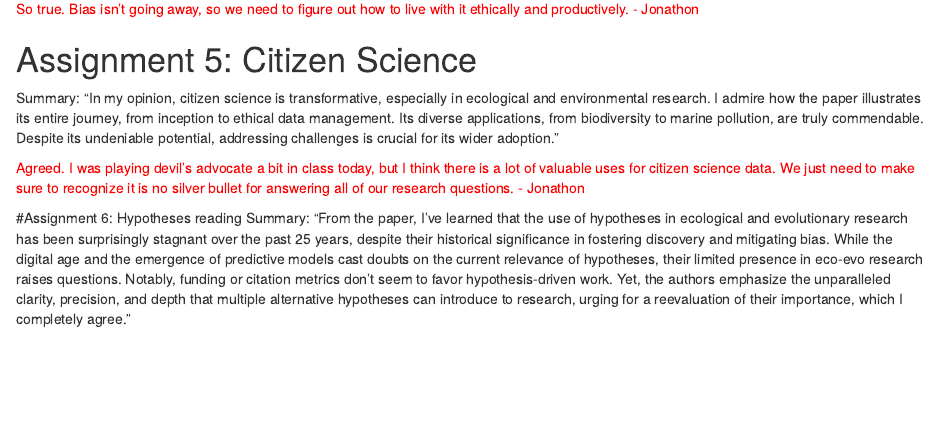
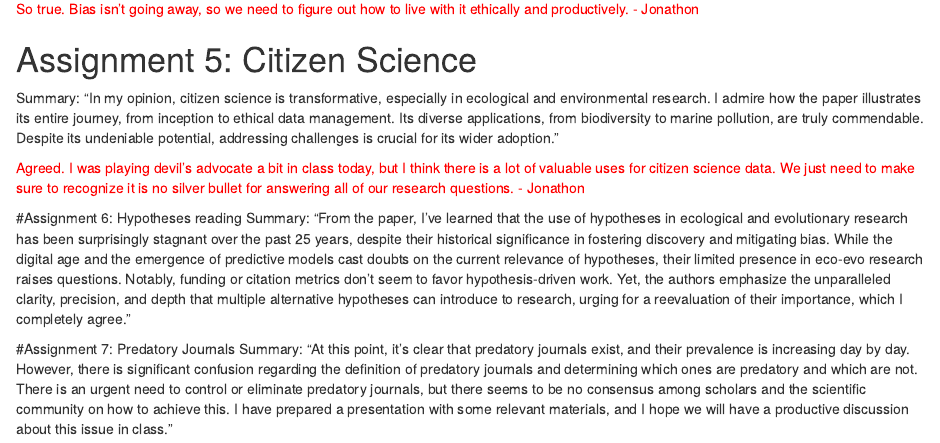
Before and after one commit to wise-cat1/Basanta, an R Markdown document (Journal.Rmd): the page in a window 1100 px wide, from 1160 px down. Rendered offline with R 4.5, knitr and Pandoc, with nearby package versions.

Commit message:
Update Journal.Rmd

```diff
--- a/Journal.Rmd
+++ b/Journal.Rmd
@@ -44,3 +44,6 @@ Summary: "In my opinion, citizen science is transformative, especially in ecolog
 
 #Assignment 6: Hypotheses reading
 Summary: "From the paper, I've learned that the use of hypotheses in ecological and evolutionary research has been surprisingly stagnant over the past 25 years, despite their historical significance in fostering discovery and mitigating bias. While the digital age and the emergence of predictive models cast doubts on the current relevance of hypotheses, their limited presence in eco-evo research raises questions. Notably, funding or citation metrics don't seem to favor hypothesis-driven work. Yet, the authors emphasize the unparalleled clarity, precision, and depth that multiple alternative hypotheses can introduce to research, urging for a reevaluation of their importance, which I completely agree."
+
+#Assignment 7: Predatory Journals
+Summary: "At this point, it’s clear that predatory journals exist, and their prevalence is increasing day by day. However, there is significant confusion regarding the definition of predatory journals and determining which ones are predatory and which are not. There is an urgent need to control or eliminate predatory journals, but there seems to be no consensus among scholars and the scientific community on how to achieve this. I have prepared a presentation with some relevant materials, and I hope we will have a productive discussion about this issue in class."
```
